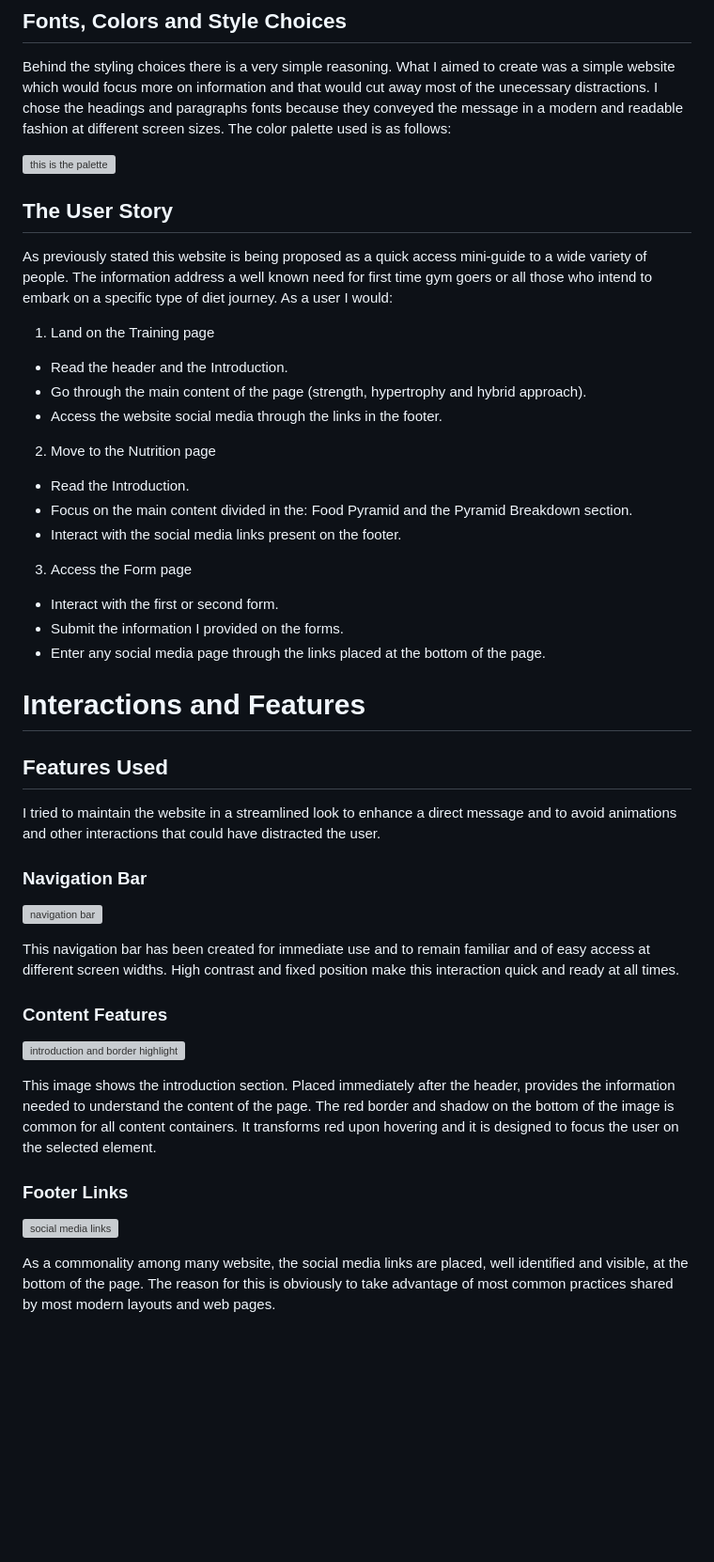
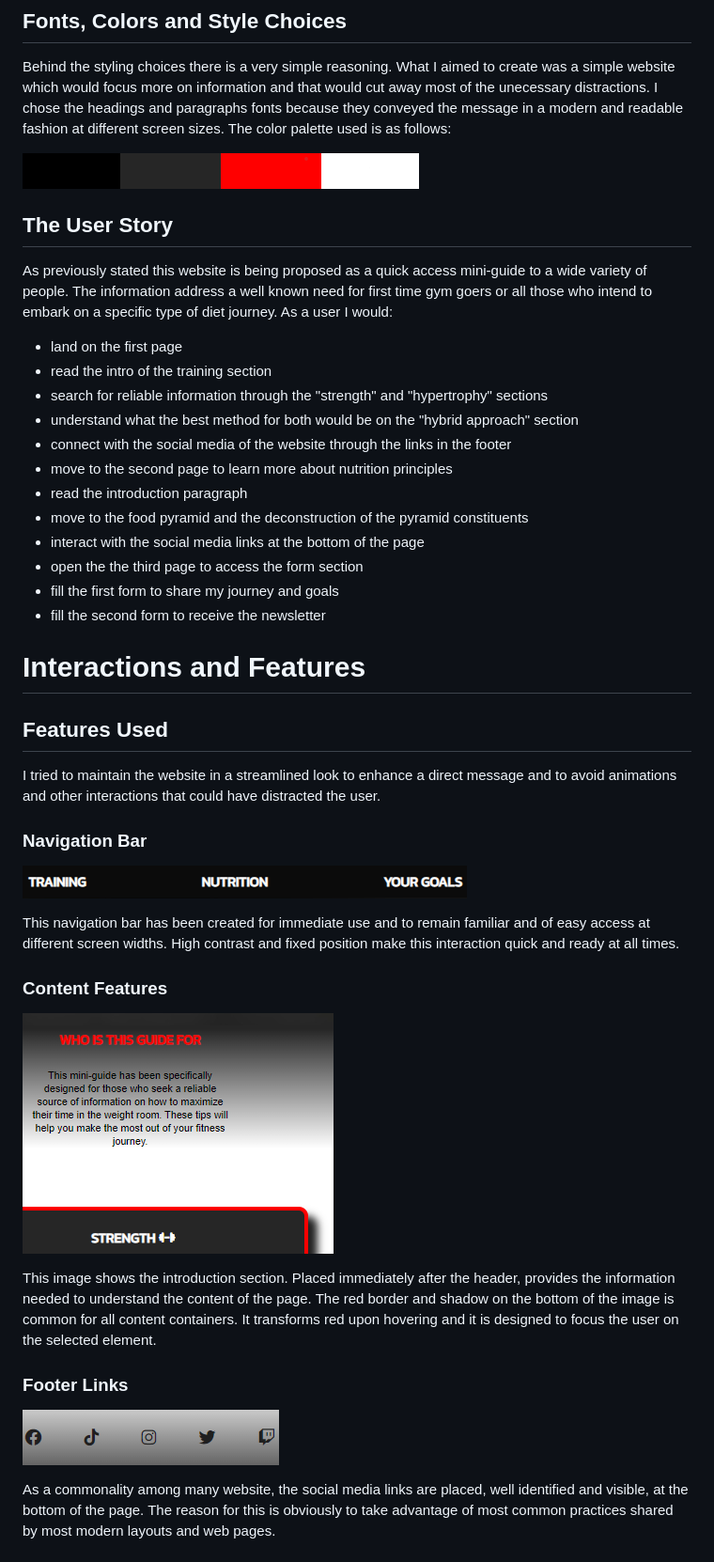
Before and after one commit to DevFabrizio/Fabrizio-Project-One, a Markdown page: docs/README.md, the part around the change printed below. Shown: that part at 94% size. Rendered like a GitHub page; blank space fills up the shorter version; grey boxes are pictures that could not be loaded.

```diff
--- a/docs/README.md
+++ b/docs/README.md
@@ -32,27 +35,25 @@ The principal choices that characterize the website style are the image used and
 
 Behind the styling choices there is a very simple reasoning. What I aimed to create was a simple website which would focus more on information and that would cut away most of the unecessary distractions. I chose the headings and paragraphs fonts because they conveyed the message in a modern and readable fashion at different screen sizes. The color palette used is as follows:
 
-![this is the palette](assets/img/Project-palette.png)
+![this is the palette used](/assets/img/Project-palette.png)
 
 
 ## The User Story
 
 As previously stated this website is being proposed as a quick access mini-guide to a wide variety of people. The information address a well known need for first time gym goers or all those who intend to embark on a specific type of diet journey. As a user I would:
 
-1. Land on the Training page
-* Read the header and the Introduction.
-* Go through the main content of the page (strength, hypertrophy and hybrid approach).
-* Access the website social media through the links in the footer.
-
-2. Move to the Nutrition page
-* Read the Introduction.
-* Focus on the main content divided in the: Food Pyramid and the Pyramid Breakdown section.
-* Interact with the social media links present on the footer.
-
-3. Access the Form page
-* Interact with the first or second form.
-* Submit the information I provided on the forms.
-* Enter any social media page through the links placed at the bottom of the page.
+* land on the first page
+* read the intro of the training section
+* search for reliable information through the "strength" and "hypertrophy" sections
+* understand what the best method for both would be on the "hybrid approach" section
+* connect with the social media of the website through the links in the footer
+* move to the second page to learn more about nutrition principles
+* read the introduction paragraph
+* move to the food pyramid and the deconstruction of the pyramid constituents
+* interact with the social media links at the bottom of the page
+* open the the third page to access the form section
+* fill the first form to share my journey and goals
+* fill the second form to receive the newsletter
 
 
 # Interactions and Features
@@ -62,18 +63,18 @@ As previously stated this website is being proposed as a quick access mini-guide
 I tried to maintain the website in a streamlined look to enhance a direct message and to avoid animations and other interactions that could have distracted the user.
 
 ### Navigation Bar
-![navigation bar](assets/img/nav-bar.png)
+![navigation bar](/assets/img/nav-bar.png)
 
 This navigation bar has been created for immediate use and to remain familiar and of easy access at different screen widths. High contrast and fixed position make this interaction quick and ready at all times.
 
 ### Content Features
-![introduction and border highlight](assets/img/intro-and-border.png)
+![introduction and border highlight](/assets/img/intro-and-border.png)
 
 This image shows the introduction section. Placed immediately after the header, provides the information needed to understand the content of the page. The red border and shadow on the bottom of the image is common for all content containers. It transforms red upon hovering and it is designed to focus the user on the selected element.
 
 
 ### Footer Links
-![social media links](assets/img/social-media-bar.png)
+![social media links](/assets/img/social-media-bar.png)
 
 As a commonality among many website, the social media links are placed, well identified and visible, at the bottom of the page. The reason for this is obviously to take advantage of most common practices shared by most modern layouts and web pages.
 
```
Also changed, not shown: other parts of docs/README.md (+14 -11 lines), assets/img/amIresponsive-img.png (added), assets/img/form-validated.png (added), assets/img/index-validated.png (added), assets/img/nutrition-validated.png (added), assets/img/style-validated.png (added), 1 other file.
